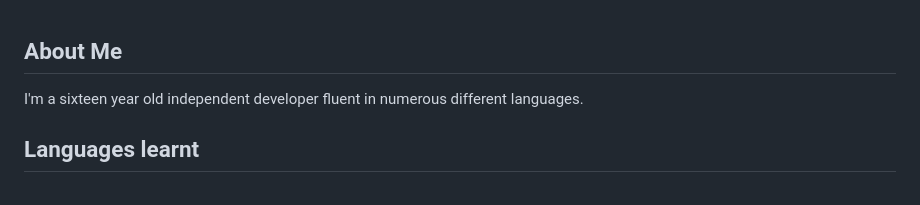
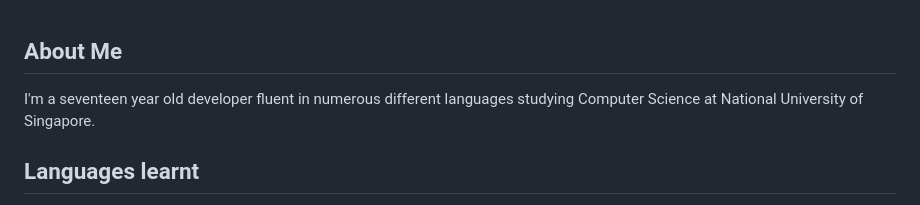
Before and after one commit to AaravMalani/AaravMalani, a Markdown page: README.md, the part around the change. Drawn GitHub-style.

```diff
--- a/README.md
+++ b/README.md
@@ -1,7 +1,7 @@
 <p id="readme-top"></p>
 
 ## About Me
-I'm a sixteen year old independent developer fluent in numerous different languages.
+I'm a seventeen year old developer fluent in numerous different languages studying Computer Science at National University of Singapore.
 
 ## Languages learnt
 - [x] **Python**
```
